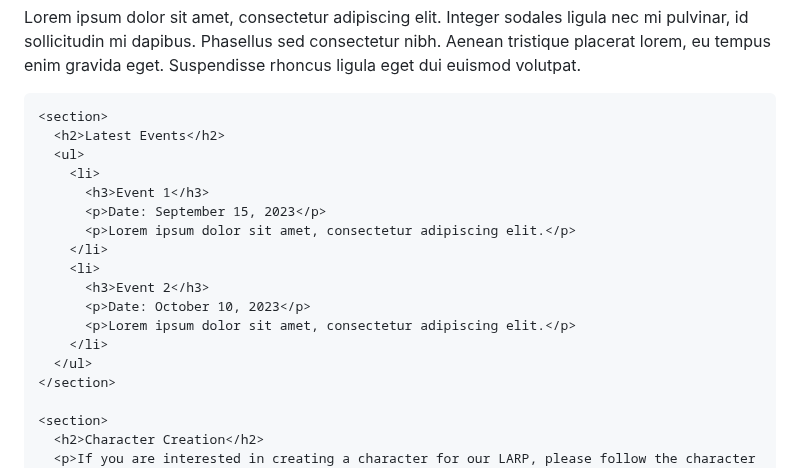
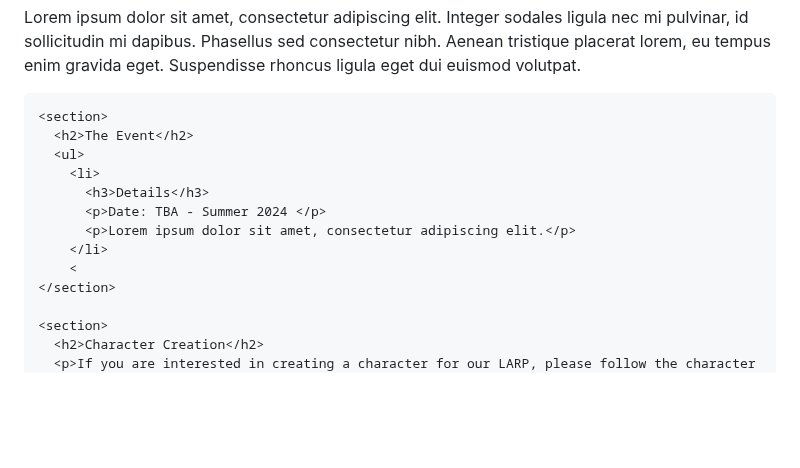
Before and after one commit to dexter-chandler/raves-and-revolts, a Markdown page: README.md, the part around one of its changes. Rendered like a GitHub page; blank space fills up the shorter version.

```diff
--- a/README.md
+++ b/README.md
@@ -105,19 +96,14 @@
     </section>
 
     <section>
-      <h2>Latest Events</h2>
+      <h2>The Event</h2>
       <ul>
         <li>
-          <h3>Event 1</h3>
-          <p>Date: September 15, 2023</p>
+          <h3>Details</h3>
+          <p>Date: TBA - Summer 2024 </p>
           <p>Lorem ipsum dolor sit amet, consectetur adipiscing elit.</p>
         </li>
-        <li>
-          <h3>Event 2</h3>
-          <p>Date: October 10, 2023</p>
-          <p>Lorem ipsum dolor sit amet, consectetur adipiscing elit.</p>
-        </li>
-      </ul>
+        <
     </section>
 
     <section>
```
Also changed, not shown: other parts of README.md (+1 -10 lines).
